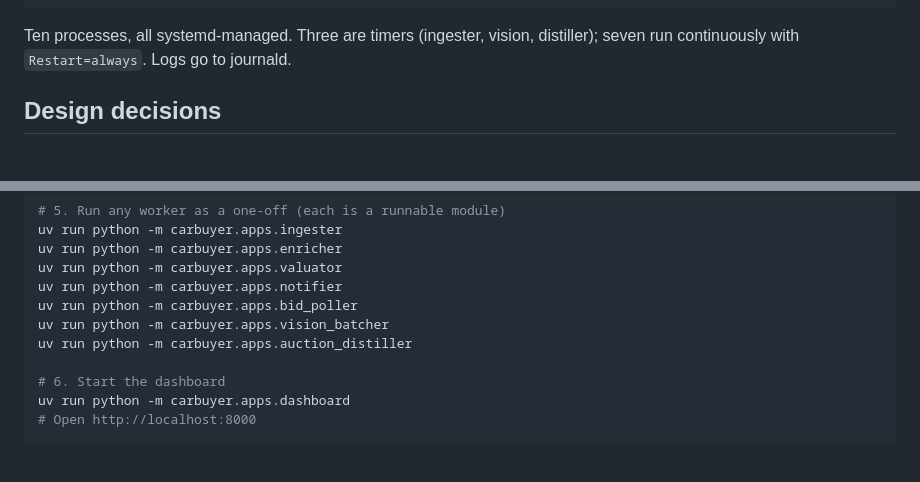
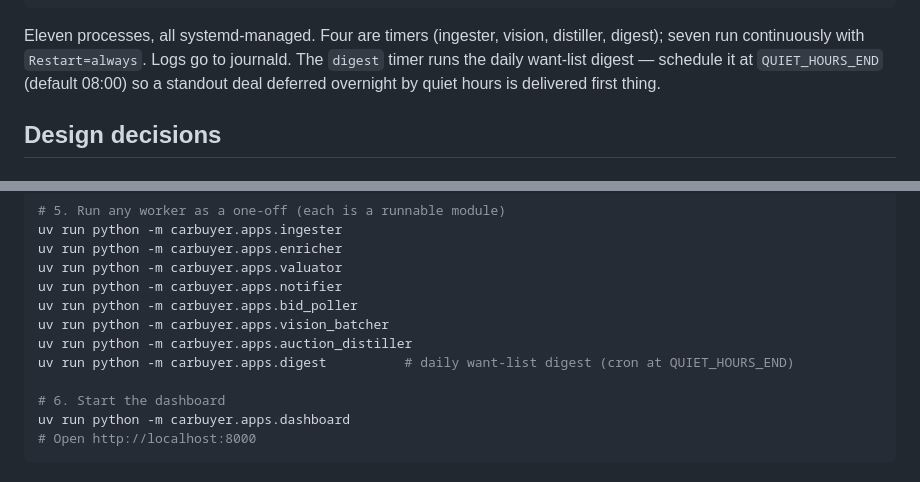
Before and after one commit to mbohaychuk/CarBuyerAssistant, a Markdown page: README.md, 2 parts joined by grey strips. Drawn GitHub-style.

Commit message:
docs: register the digest cron timer (schedule at QUIET_HOURS_END)

````diff
--- a/README.md
+++ b/README.md
@@ -47,7 +47,7 @@ Staged pipeline of independent worker processes sharing one Postgres. Each stage
                           └──────────────────┘    └──────────────────┘
 ```
 
-Ten processes, all systemd-managed. Three are timers (ingester, vision, distiller); seven run continuously with `Restart=always`. Logs go to journald.
+Eleven processes, all systemd-managed. Four are timers (ingester, vision, distiller, digest); seven run continuously with `Restart=always`. Logs go to journald. The `digest` timer runs the daily want-list digest — schedule it at `QUIET_HOURS_END` (default 08:00) so a standout deal deferred overnight by quiet hours is delivered first thing.
 
 ## Design decisions
 
@@ -148,6 +148,7 @@ uv run python -m carbuyer.apps.notifier
 uv run python -m carbuyer.apps.bid_poller
 uv run python -m carbuyer.apps.vision_batcher
 uv run python -m carbuyer.apps.auction_distiller
+uv run python -m carbuyer.apps.digest          # daily want-list digest (cron at QUIET_HOURS_END)
 
 # 6. Start the dashboard
 uv run python -m carbuyer.apps.dashboard
````
